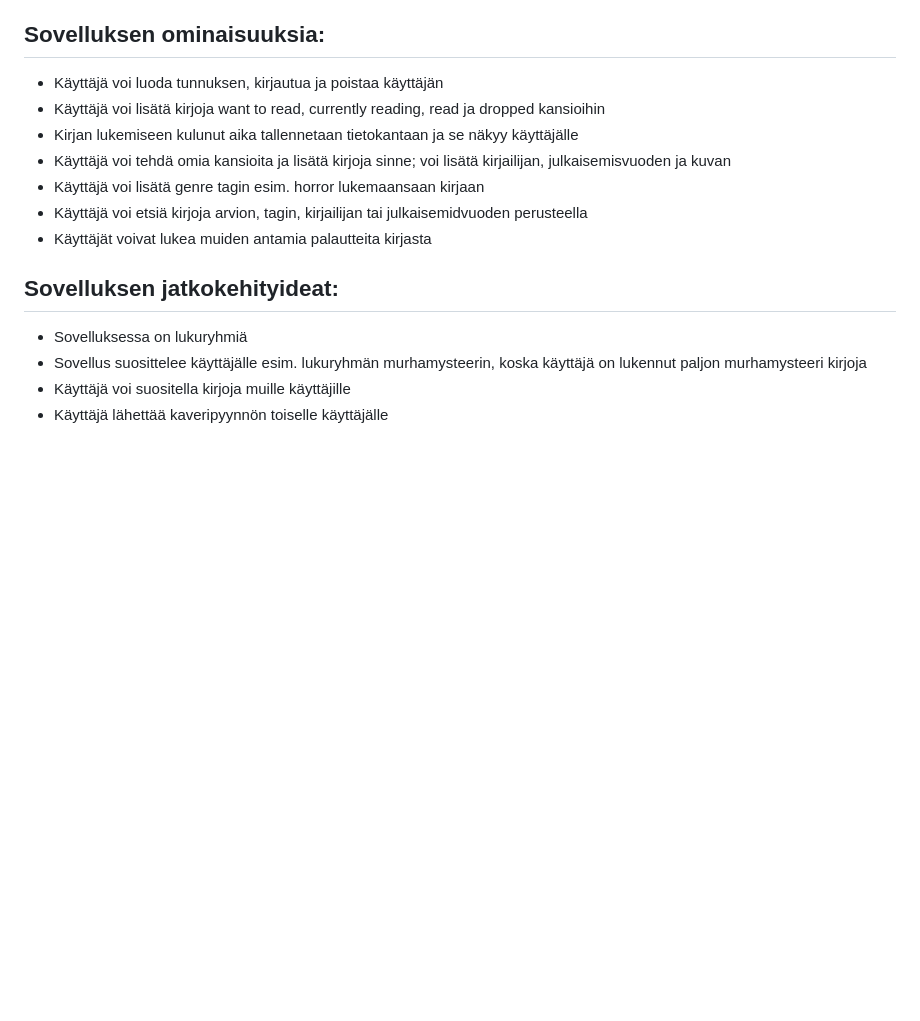
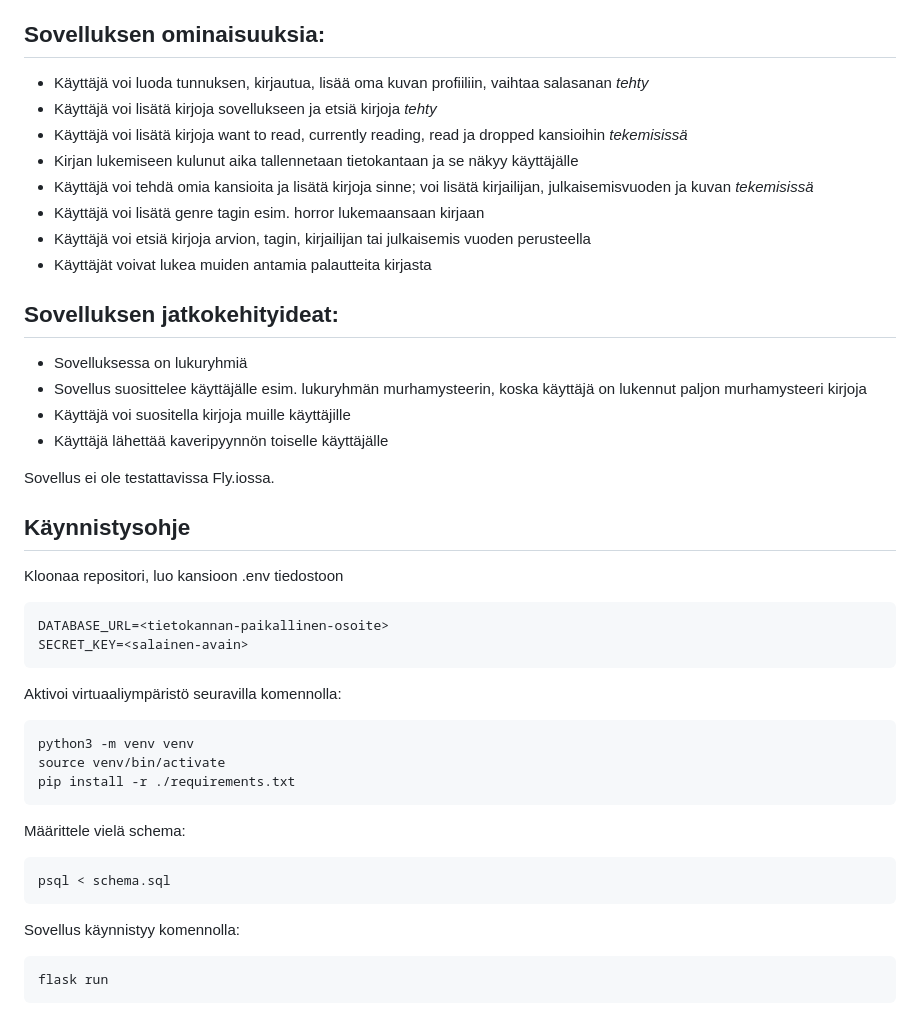
Before and after one commit to kxelina/kirjasovellus, a Markdown page: README.md, the part around the change. Drawn GitHub-style; blank space fills up the shorter version.

````diff
--- a/README.md
+++ b/README.md
@@ -2,12 +2,13 @@
 Sovelluksen tarkoitus on, että käyttäjät voivat lisätä lukemiaan kirjoja kansioihin. Käyttäjät voivat antaa kirjalliseen palautteen tai 1-5 arvion kirjalle.
 
 ## Sovelluksen ominaisuuksia:
-- Käyttäjä voi luoda tunnuksen, kirjautua ja poistaa käyttäjän
-- Käyttäjä voi lisätä kirjoja want to read, currently reading, read ja dropped kansioihin
+- Käyttäjä voi luoda tunnuksen, kirjautua, lisää oma kuvan profiiliin, vaihtaa salasanan  *tehty*
+- Käyttäjä voi lisätä kirjoja sovellukseen ja etsiä kirjoja *tehty*
+- Käyttäjä voi lisätä kirjoja want to read, currently reading, read ja dropped kansioihin *tekemisissä*
 - Kirjan lukemiseen kulunut aika tallennetaan tietokantaan ja se näkyy käyttäjälle
-- Käyttäjä voi tehdä omia kansioita ja lisätä kirjoja sinne; voi lisätä kirjailijan, julkaisemisvuoden ja kuvan
+- Käyttäjä voi tehdä omia kansioita ja lisätä kirjoja sinne; voi lisätä kirjailijan, julkaisemisvuoden ja kuvan *tekemisissä*
 - Käyttäjä voi lisätä genre tagin esim. horror lukemaansaan kirjaan
-- Käyttäjä voi etsiä kirjoja arvion, tagin, kirjailijan tai julkaisemidvuoden perusteella
+- Käyttäjä voi etsiä kirjoja arvion, tagin, kirjailijan tai julkaisemis vuoden perusteella
 - Käyttäjät voivat lukea muiden antamia palautteita kirjasta
 
 
@@ -16,3 +17,26 @@ Sovelluksen tarkoitus on, että käyttäjät voivat lisätä lukemiaan kirjoja k
 - Sovellus suosittelee käyttäjälle esim. lukuryhmän murhamysteerin, koska käyttäjä on lukennut paljon murhamysteeri kirjoja
 - Käyttäjä voi suositella kirjoja muille käyttäjille
 - Käyttäjä lähettää kaveripyynnön toiselle käyttäjälle
+
+
+Sovellus ei ole testattavissa Fly.iossa.
+## Käynnistysohje
+Kloonaa repositori, luo kansioon .env tiedostoon
+```
+DATABASE_URL=<tietokannan-paikallinen-osoite>
+SECRET_KEY=<salainen-avain>
+```
+Aktivoi virtuaaliympäristö seuravilla komennolla:
+```
+python3 -m venv venv
+source venv/bin/activate
+pip install -r ./requirements.txt
+```
+Määrittele vielä schema:
+```
+psql < schema.sql
+```
+Sovellus käynnistyy komennolla:
+```
+flask run
+```
````
Also changed, not shown: static/images/default-book-cover.png (added), 11 other files.
